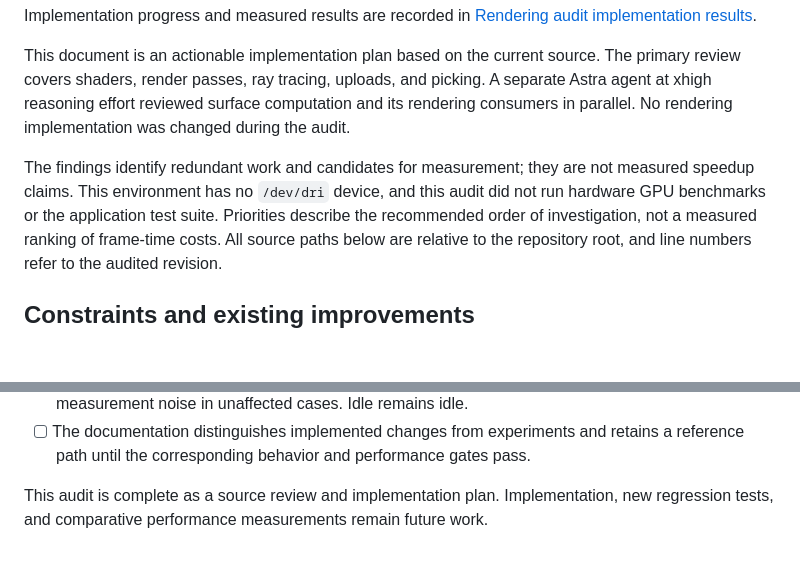
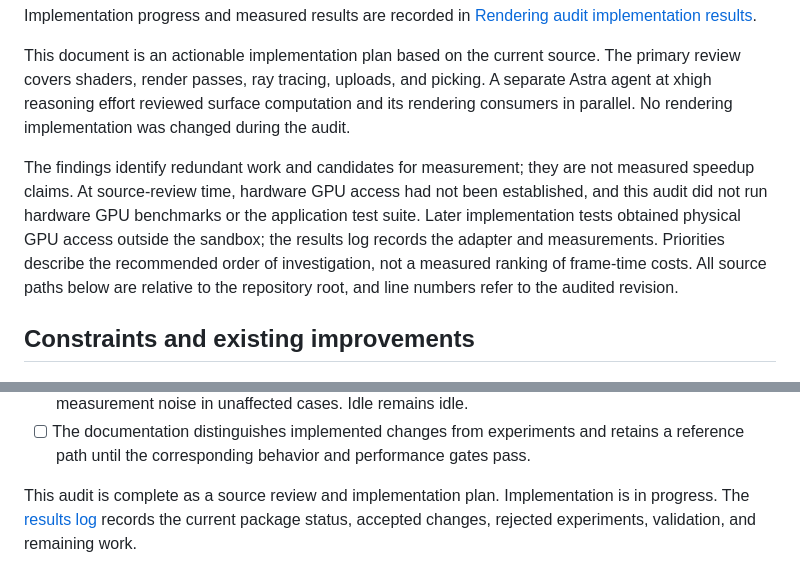
Before and after one commit to yesint/molar_vis, a Markdown page: docs/RENDERING_AUDIT_2026-11-06.md, 2 parts joined by grey strips. GitHub-like rendering; blank space fills up the shorter version.

```diff
--- a/docs/RENDERING_AUDIT_2026-11-06.md
+++ b/docs/RENDERING_AUDIT_2026-11-06.md
@@ -11,8 +11,10 @@ agent at xhigh reasoning effort reviewed surface computation and its rendering c
 parallel. No rendering implementation was changed during the audit.
 
 The findings identify redundant work and candidates for measurement; they are not measured
-speedup claims. This environment has no `/dev/dri` device, and this audit did not run hardware
-GPU benchmarks or the application test suite. Priorities describe the recommended order of
+speedup claims. At source-review time, hardware GPU access had not been established, and this
+audit did not run hardware GPU benchmarks or the application test suite. Later implementation
+tests obtained physical GPU access outside the sandbox; the results log records the adapter
+and measurements. Priorities describe the recommended order of
 investigation, not a measured ranking of frame-time costs. All source paths below are relative
 to the repository root, and line numbers refer to the audited revision.
 
@@ -428,5 +430,6 @@ for material updates, recoloring, and larger algorithm changes.
 - [ ] The documentation distinguishes implemented changes from experiments and retains a
   reference path until the corresponding behavior and performance gates pass.
 
-This audit is complete as a source review and implementation plan. Implementation, new
-regression tests, and comparative performance measurements remain future work.
+This audit is complete as a source review and implementation plan. Implementation is in
+progress. The [results log](RENDERING_AUDIT_RESULTS.md) records the current package status,
+accepted changes, rejected experiments, validation, and remaining work.
```
Also changed, not shown: docs/RENDERING_AUDIT_RESULTS.md (+63 -0 lines).
